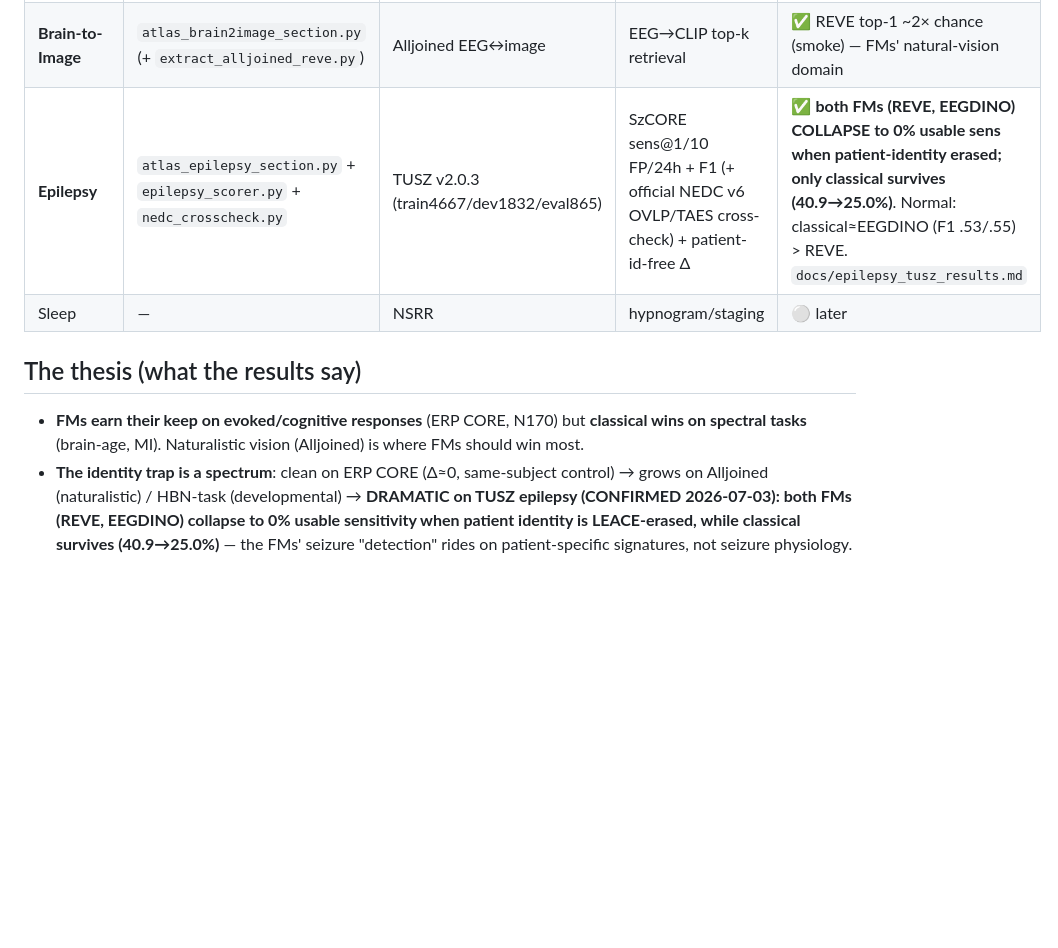
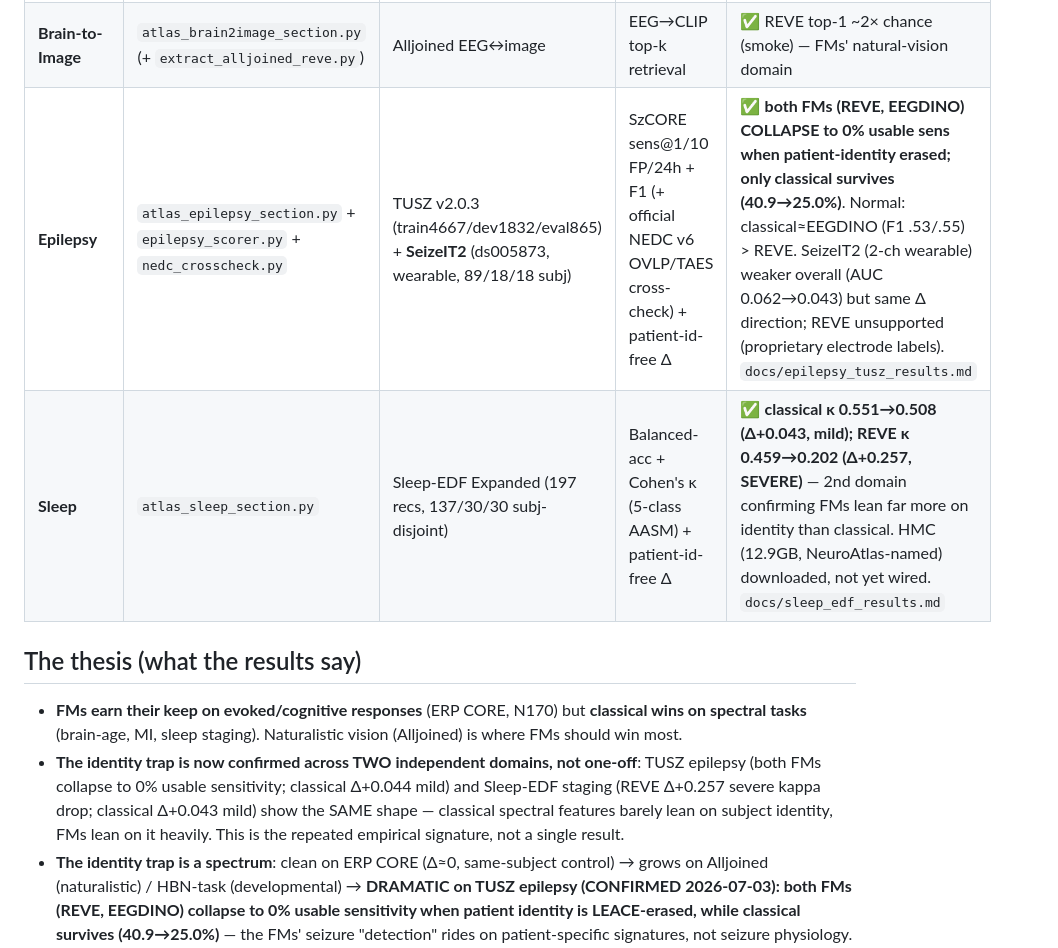
Before and after one commit to m9h/emeg-fm, a Markdown page: docs/EEG_FM_ATLAS.md, the part around the change. Drawn GitHub-style; blank space fills up the shorter version.

```diff
--- a/docs/EEG_FM_ATLAS.md
+++ b/docs/EEG_FM_ATLAS.md
@@ -52,14 +52,19 @@ the complete **148-dataset MOABB** roster folded in, and the coverage map vs Neu
 | **BCI** | `atlas_bci_section.py` | MOABB∩NEMAR = 2 (TrianaGuzman2024 MI ds005342, Chailloux2020 P300 ds003190) | LOSO norm-BA + identity-free Δ | ✅ classical MI 59.8%, REVE 54% — FMs weak on MI |
 | **CogNeuro** | `atlas_cogneuro_section.py` (+ `erpcore_luck_parity.py` loader) | ERP CORE 7 components (same ~40 subj) | per-comp LOSO + within-subject + LEACE | ✅ **REVE mean 64.1% vs classical 54.4% over all 7 components, identity-Δ≈0** — FMs win on cognition, no trap |
 | **Brain-to-Image** | `atlas_brain2image_section.py` (+ `extract_alljoined_reve.py`) | Alljoined EEG↔image | EEG→CLIP top-k retrieval | ✅ REVE top-1 ~2× chance (smoke) — FMs' natural-vision domain |
-| **Epilepsy** | `atlas_epilepsy_section.py` + `epilepsy_scorer.py` + `nedc_crosscheck.py` | TUSZ v2.0.3 (train4667/dev1832/eval865) | SzCORE sens@1/10 FP/24h + F1 (+ official NEDC v6 OVLP/TAES cross-check) + patient-id-free Δ | ✅ **both FMs (REVE, EEGDINO) COLLAPSE to 0% usable sens when patient-identity erased; only classical survives (40.9→25.0%)**. Normal: classical≈EEGDINO (F1 .53/.55) > REVE. `docs/epilepsy_tusz_results.md` |
-| Sleep | — | NSRR | hypnogram/staging | ⚪ later |
+| **Epilepsy** | `atlas_epilepsy_section.py` + `epilepsy_scorer.py` + `nedc_crosscheck.py` | TUSZ v2.0.3 (train4667/dev1832/eval865) + **SeizeIT2** (ds005873, wearable, 89/18/18 subj) | SzCORE sens@1/10 FP/24h + F1 (+ official NEDC v6 OVLP/TAES cross-check) + patient-id-free Δ | ✅ **both FMs (REVE, EEGDINO) COLLAPSE to 0% usable sens when patient-identity erased; only classical survives (40.9→25.0%)**. Normal: classical≈EEGDINO (F1 .53/.55) > REVE. SeizeIT2 (2-ch wearable) weaker overall (AUC 0.062→0.043) but same Δ direction; REVE unsupported (proprietary electrode labels). `docs/epilepsy_tusz_results.md` |
+| **Sleep** | `atlas_sleep_section.py` | Sleep-EDF Expanded (197 recs, 137/30/30 subj-disjoint) | Balanced-acc + Cohen's κ (5-class AASM) + patient-id-free Δ | ✅ **classical κ 0.551→0.508 (Δ+0.043, mild); REVE κ 0.459→0.202 (Δ+0.257, SEVERE)** — 2nd domain confirming FMs lean far more on identity than classical. HMC (12.9GB, NeuroAtlas-named) downloaded, not yet wired. `docs/sleep_edf_results.md` |
 
 ## The thesis (what the results say)
 
 - **FMs earn their keep on evoked/cognitive responses** (ERP CORE, N170) but **classical wins
-  on spectral tasks** (brain-age, MI). Naturalistic vision (Alljoined) is where FMs should win
-  most.
+  on spectral tasks** (brain-age, MI, sleep staging). Naturalistic vision (Alljoined) is where
+  FMs should win most.
+- **The identity trap is now confirmed across TWO independent domains, not one-off**: TUSZ
+  epilepsy (both FMs collapse to 0% usable sensitivity; classical Δ+0.044 mild) and Sleep-EDF
+  staging (REVE Δ+0.257 severe kappa drop; classical Δ+0.043 mild) show the SAME shape —
+  classical spectral features barely lean on subject identity, FMs lean on it heavily. This is
+  the repeated empirical signature, not a single result.
 - **The identity trap is a spectrum**: clean on ERP CORE (Δ≈0, same-subject control) → grows on
   Alljoined (naturalistic) / HBN-task (developmental) → **DRAMATIC on TUSZ epilepsy (CONFIRMED
   2026-07-03): both FMs (REVE, EEGDINO) collapse to 0% usable sensitivity when patient identity is
```
Also changed, not shown: docs/sleep_edf_results.md (added, +75 -0 lines).
